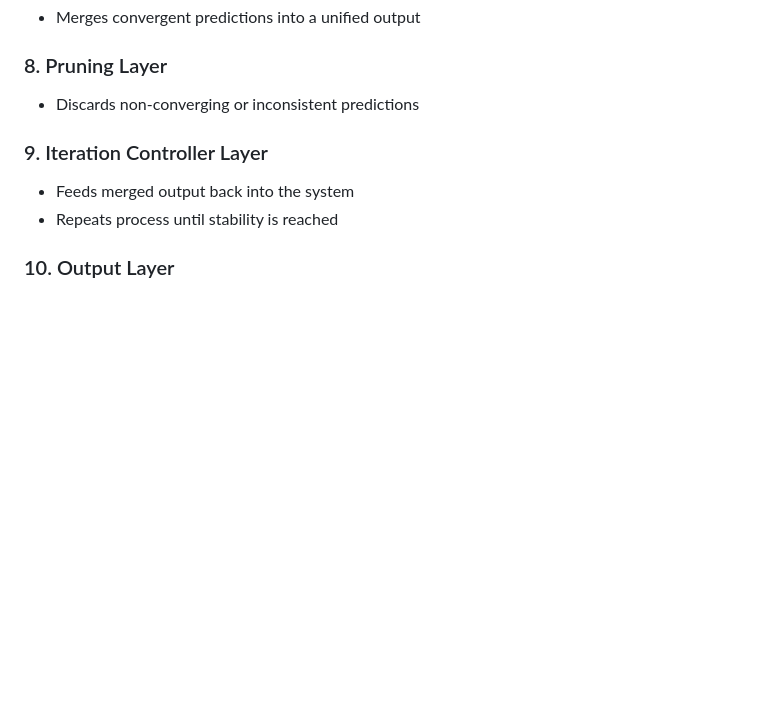
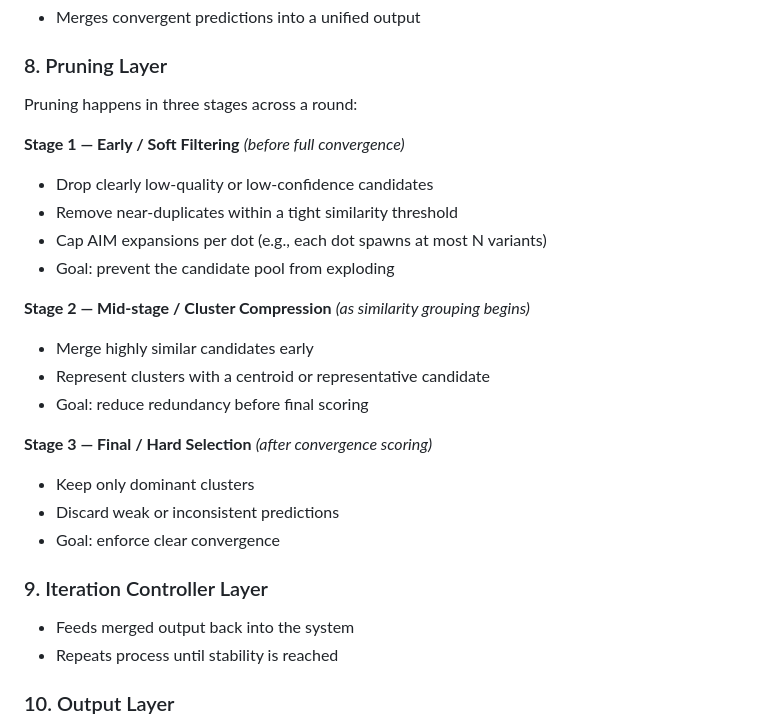
Before and after one commit to Tolu23456/IECNN, a Markdown page: iecnn_notes.md, the part around the change. Drawn GitHub-style; blank space fills up the shorter version.

Commit message:
Add detailed stages for pruning predictions within the system
Update the Pruning Layer section to describe the three distinct stages of pruning: Early/Soft Filtering, Mid-stage/Cluster Compression, and Final/Hard Selection, including their respective goals and actions.

Replit-Commit-Author: Agent
Replit-Commit-Session-Id: 5f22c544-fb2a-4bfc-b869-d1ce1e059f9b
Replit-Commit-Checkpoint-Type: full_checkpoint
Replit-Commit-Event-Id: 7ce1b2e8-8267-41f0-9a3e-5ee1d6138a12
Replit-Helium-Checkpoint-Created: true

```diff
--- a/iecnn_notes.md
+++ b/iecnn_notes.md
@@ -40,7 +40,24 @@ Each neural dot receives data and independently produces a prediction. The syste
 - Merges convergent predictions into a unified output
 
 ### 8. Pruning Layer
-- Discards non-converging or inconsistent predictions
+
+Pruning happens in three stages across a round:
+
+**Stage 1 — Early / Soft Filtering** *(before full convergence)*
+- Drop clearly low-quality or low-confidence candidates
+- Remove near-duplicates within a tight similarity threshold
+- Cap AIM expansions per dot (e.g., each dot spawns at most N variants)
+- Goal: prevent the candidate pool from exploding
+
+**Stage 2 — Mid-stage / Cluster Compression** *(as similarity grouping begins)*
+- Merge highly similar candidates early
+- Represent clusters with a centroid or representative candidate
+- Goal: reduce redundancy before final scoring
+
+**Stage 3 — Final / Hard Selection** *(after convergence scoring)*
+- Keep only dominant clusters
+- Discard weak or inconsistent predictions
+- Goal: enforce clear convergence
 
 ### 9. Iteration Controller Layer
 - Feeds merged output back into the system
```
